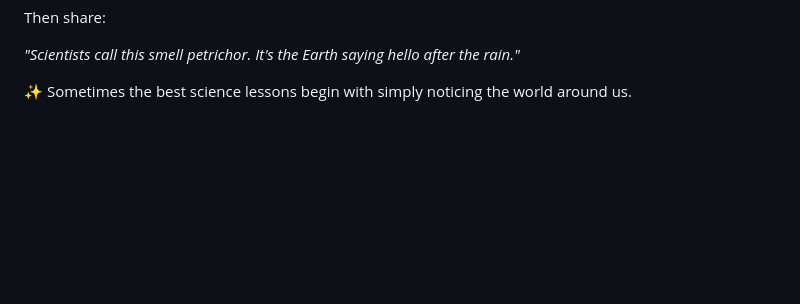
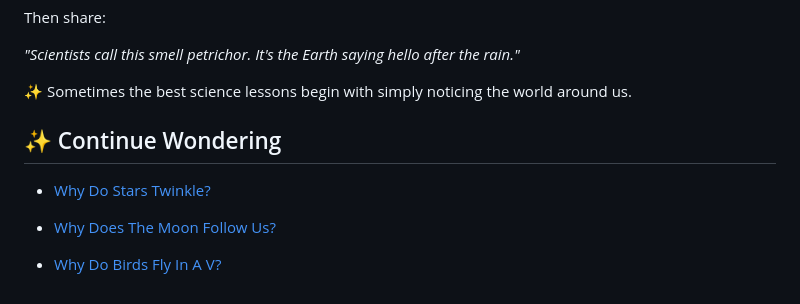
Before and after one commit to pranaliashish/jaanus-amma-thinks-site, a Markdown page: blog/why-does-rain-smell-nice.md, the part around the change. Rendered like a GitHub page; blank space fills up the shorter version.

Commit message:
Update blog/why-does-rain-smell-nice.md (via Pages CMS)

```diff
--- a/blog/why-does-rain-smell-nice.md
+++ b/blog/why-does-rain-smell-nice.md
@@ -121,3 +121,11 @@ Then share:
 ✨ Sometimes the best science lessons begin with simply noticing the world around us.
 
 </div>
+
+## ✨ Continue Wondering
+
+- [Why Do Stars Twinkle?](/blog/story.html?id=why-do-stars-twinkle)
+
+- [Why Does The Moon Follow Us?](/blog/story.html?id=why-does-the-moon-follow-us-or-a-wonder-talk-for-curious-kids)
+
+- [Why Do Birds Fly In A V?](/blog/story.html?id=why-do-birds-fly-in-a-v)
```
